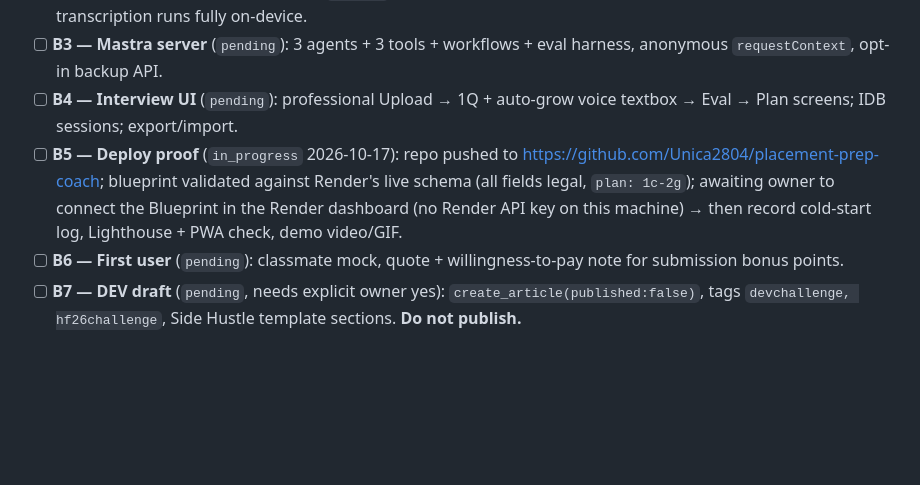
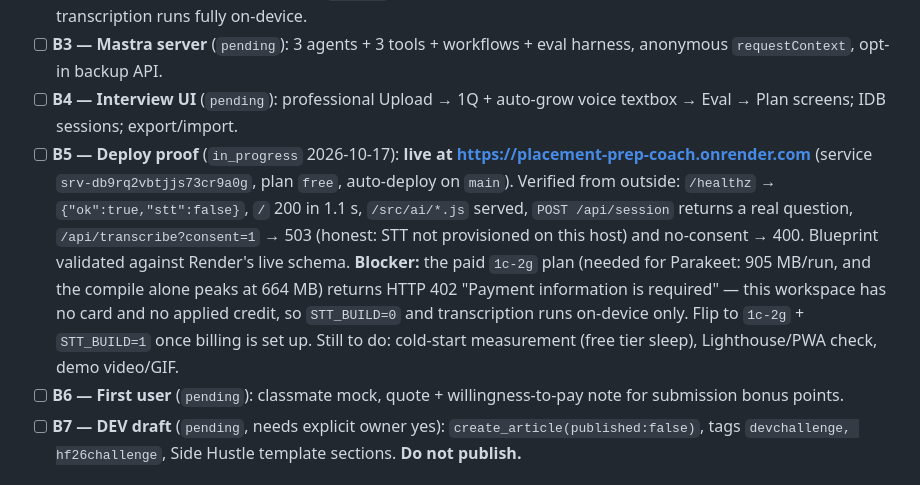
Before and after one commit to Unica2804/placement-prep-coach, a Markdown page: BACKLOG.md, the part around the change. Rendered like a GitHub page; blank space fills up the shorter version.

Commit message:
BACKLOG: deploy live on Render free tier, record 402 paid-plan blocker

```diff
--- a/BACKLOG.md
+++ b/BACKLOG.md
@@ -17,7 +17,7 @@
 * [ ] **B2c — Parakeet WASM vendoring** (`pending`, long-term): bundle whisper.cpp/transcribe.cpp parakeet WASM so transcription runs fully on-device.
 * [ ] **B3 — Mastra server** (`pending`): 3 agents + 3 tools + workflows + eval harness, anonymous `requestContext`, opt-in backup API.
 * [ ] **B4 — Interview UI** (`pending`): professional Upload → 1Q + auto-grow voice textbox → Eval → Plan screens; IDB sessions; export/import.
-* [ ] **B5 — Deploy proof** (`in_progress` 2026-10-17): repo pushed to https://github.com/Unica2804/placement-prep-coach; blueprint validated against Render's live schema (all fields legal, `plan: 1c-2g`); awaiting owner to connect the Blueprint in the Render dashboard (no Render API key on this machine) → then record cold-start log, Lighthouse + PWA check, demo video/GIF.
+* [ ] **B5 — Deploy proof** (`in_progress` 2026-10-17): **live at https://placement-prep-coach.onrender.com** (service `srv-db9rq2vbtjjs73cr9a0g`, plan `free`, auto-deploy on `main`). Verified from outside: `/healthz` → `{"ok":true,"stt":false}`, `/` 200 in 1.1 s, `/src/ai/*.js` served, `POST /api/session` returns a real question, `/api/transcribe?consent=1` → 503 (honest: STT not provisioned on this host) and no-consent → 400. Blueprint validated against Render's live schema. **Blocker:** the paid `1c-2g` plan (needed for Parakeet: 905 MB/run, and the compile alone peaks at 664 MB) returns HTTP 402 "Payment information is required" — this workspace has no card and no applied credit, so `STT_BUILD=0` and transcription runs on-device only. Flip to `1c-2g` + `STT_BUILD=1` once billing is set up. Still to do: cold-start measurement (free tier sleep), Lighthouse/PWA check, demo video/GIF.
 * [ ] **B6 — First user** (`pending`): classmate mock, quote + willingness-to-pay note for submission bonus points.
 * [ ] **B7 — DEV draft** (`pending`, needs explicit owner yes): `create_article(published:false)`, tags `devchallenge, hf26challenge`, Side Hustle template sections. **Do not publish.**
 
```
